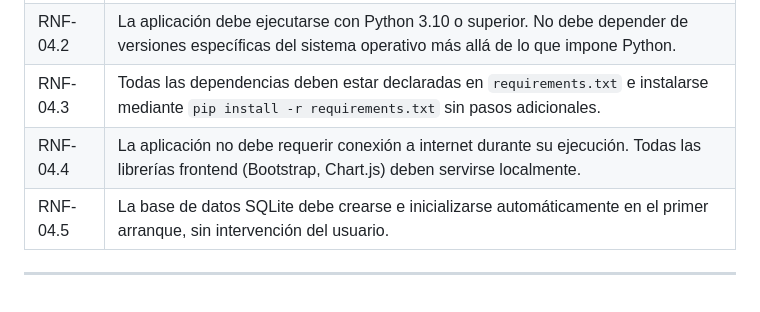
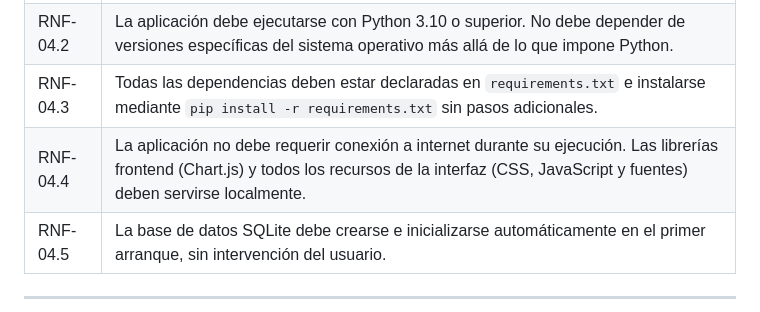
Before and after one commit to DjRober/secureaudit_mx, a Markdown page: docs/requerimientos.md, the part around the change. Rendered like a GitHub page.

```diff
--- a/docs/requerimientos.md
+++ b/docs/requerimientos.md
@@ -526,7 +526,7 @@ La herramienta debe poder instalarse y ejecutarse en los sistemas operativos má
 | RNF-04.1 | La aplicación debe funcionar en Windows 10/11, Ubuntu 20.04+ y macOS 12+.                                                                                   |
 | RNF-04.2 | La aplicación debe ejecutarse con Python 3.10 o superior. No debe depender de versiones específicas del sistema operativo más allá de lo que impone Python. |
 | RNF-04.3 | Todas las dependencias deben estar declaradas en `requirements.txt` e instalarse mediante `pip install -r requirements.txt` sin pasos adicionales.          |
-| RNF-04.4 | La aplicación no debe requerir conexión a internet durante su ejecución. Todas las librerías frontend (Bootstrap, Chart.js) deben servirse localmente.      |
+| RNF-04.4 | La aplicación no debe requerir conexión a internet durante su ejecución. Las librerías frontend (Chart.js) y todos los recursos de la interfaz (CSS, JavaScript y fuentes) deben servirse localmente. |
 | RNF-04.5 | La base de datos SQLite debe crearse e inicializarse automáticamente en el primer arranque, sin intervención del usuario.                                   |
 
 ---
```
Also changed, not shown: docs/arquitectura.md (+13 -8 lines).
